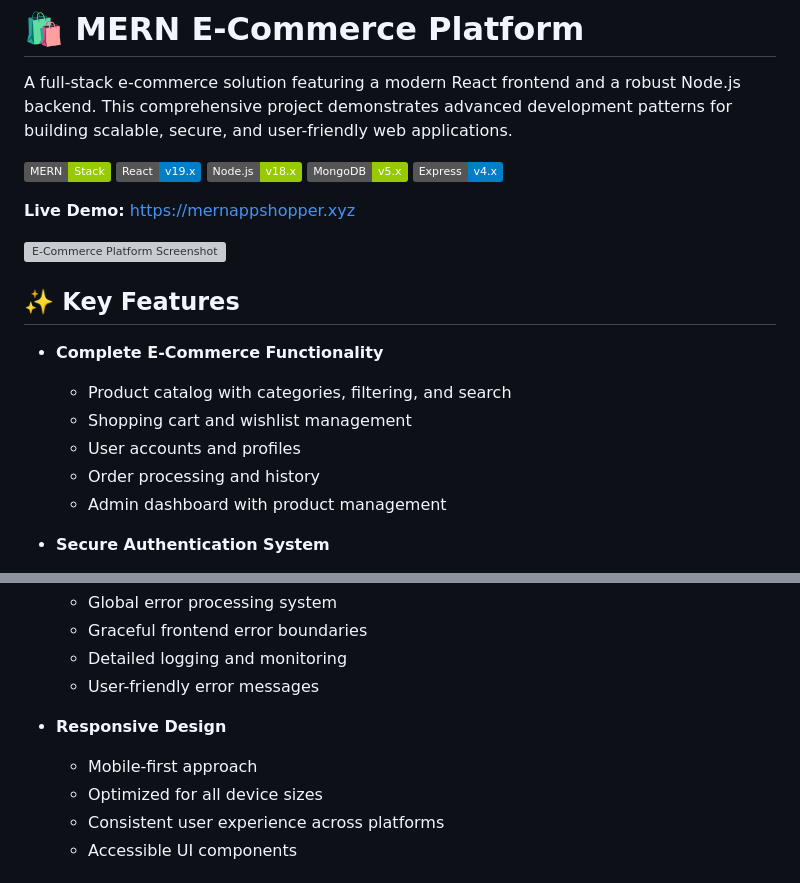
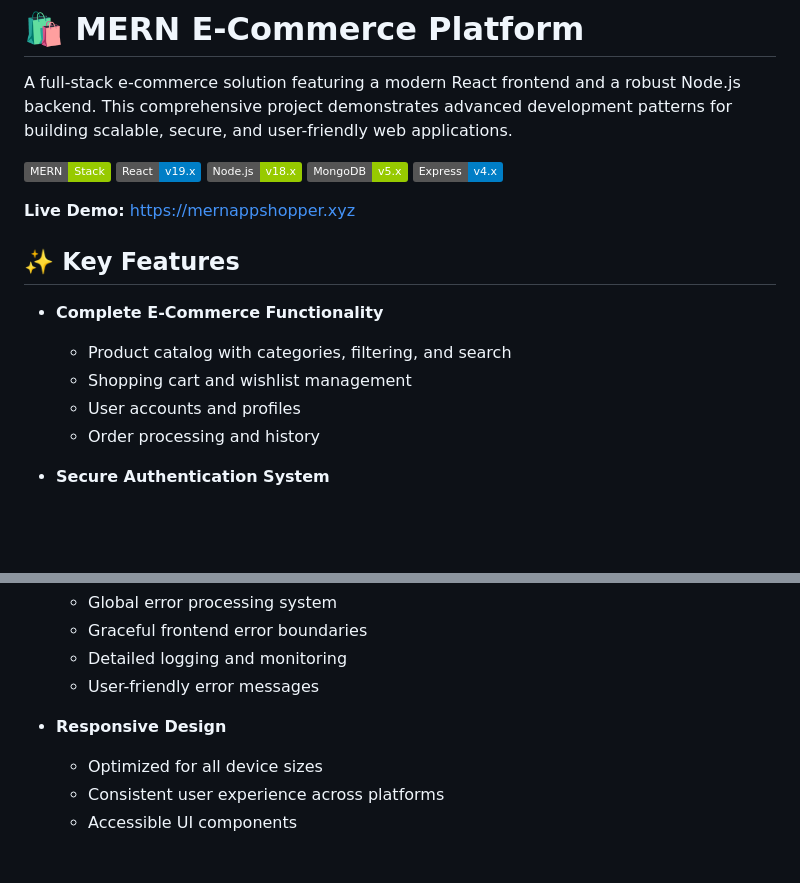
Before and after one commit to ArnaudHalvick/e-commerce-mern-stack-improved, a Markdown page: README.md, 2 parts joined by grey strips. Rendered like a GitHub page; badges without logos; blank space fills up the shorter version; grey boxes are pictures that could not be loaded.

Commit message:
Fix some readme

```diff
--- a/README.md
+++ b/README.md
@@ -10,8 +10,6 @@ A full-stack e-commerce solution featuring a modern React frontend and a robust
 
 **Live Demo:** [https://mernappshopper.xyz](https://mernappshopper.xyz)
 
-![E-Commerce Platform Screenshot](https://via.placeholder.com/800x400?text=E-Commerce+Platform+Screenshot)
-
 ## ✨ Key Features
 
 - **Complete E-Commerce Functionality**
@@ -20,7 +18,6 @@ A full-stack e-commerce solution featuring a modern React frontend and a robust
   - Shopping cart and wishlist management
   - User accounts and profiles
   - Order processing and history
-  - Admin dashboard with product management
 
 - **Secure Authentication System**
 
@@ -44,7 +41,6 @@ A full-stack e-commerce solution featuring a modern React frontend and a robust
   - User-friendly error messages
 
 - **Responsive Design**
-  - Mobile-first approach
   - Optimized for all device sizes
   - Consistent user experience across platforms
   - Accessible UI components
```
Also changed, not shown: admin/README.md (deleted, +0 -3 lines).
